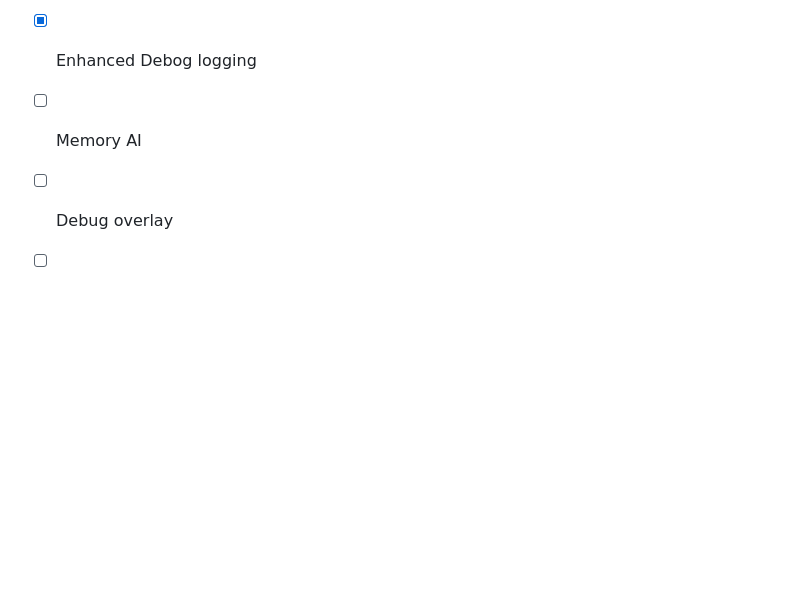
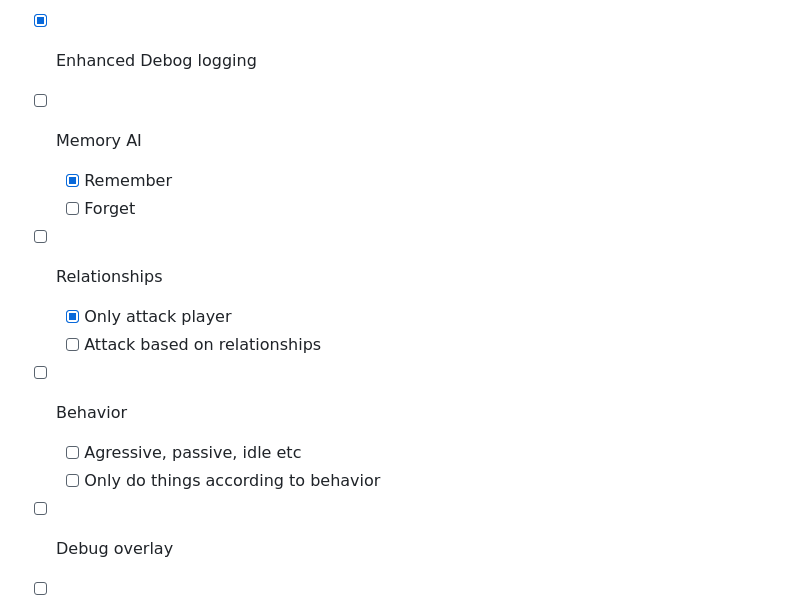
Before and after one commit to luetkemj/forcecrusher, a Markdown page: ROADMAP.md, the part around the change. Rendered like a GitHub page; blank space fills up the shorter version.

```diff
--- a/ROADMAP.md
+++ b/ROADMAP.md
@@ -57,6 +57,14 @@ This is aspirational only. Expect anything and everything in this document to be
 - [x] Enhanced Debog logging
 
 - [ ] Memory AI
+    - [x] Remember
+    - [ ] Forget
+- [ ] Relationships
+    - [x] Only attack player
+    - [ ] Attack based on relationships
+- [ ] Behavior
+    - [ ] Agressive, passive, idle etc
+    - [ ] Only do things according to behavior
 - [ ] Debug overlay
 - [ ] dungeons v2
     - [x] tags refactor
```
